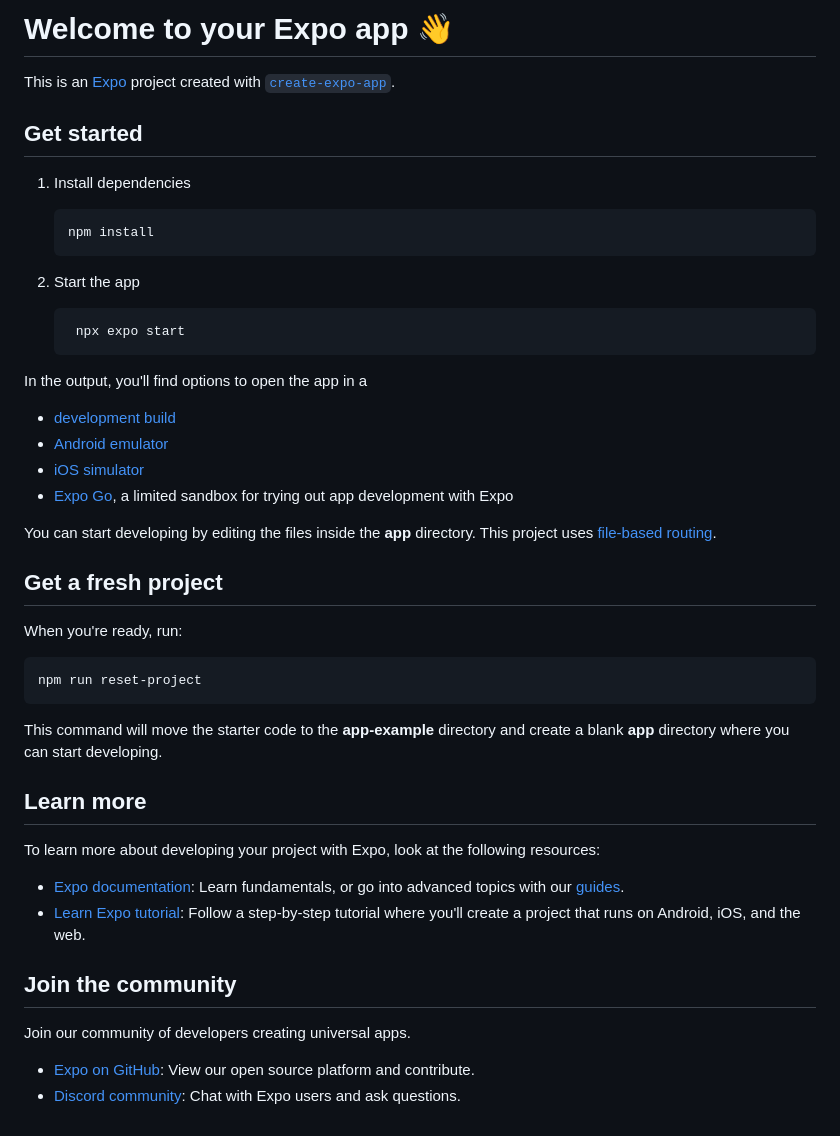
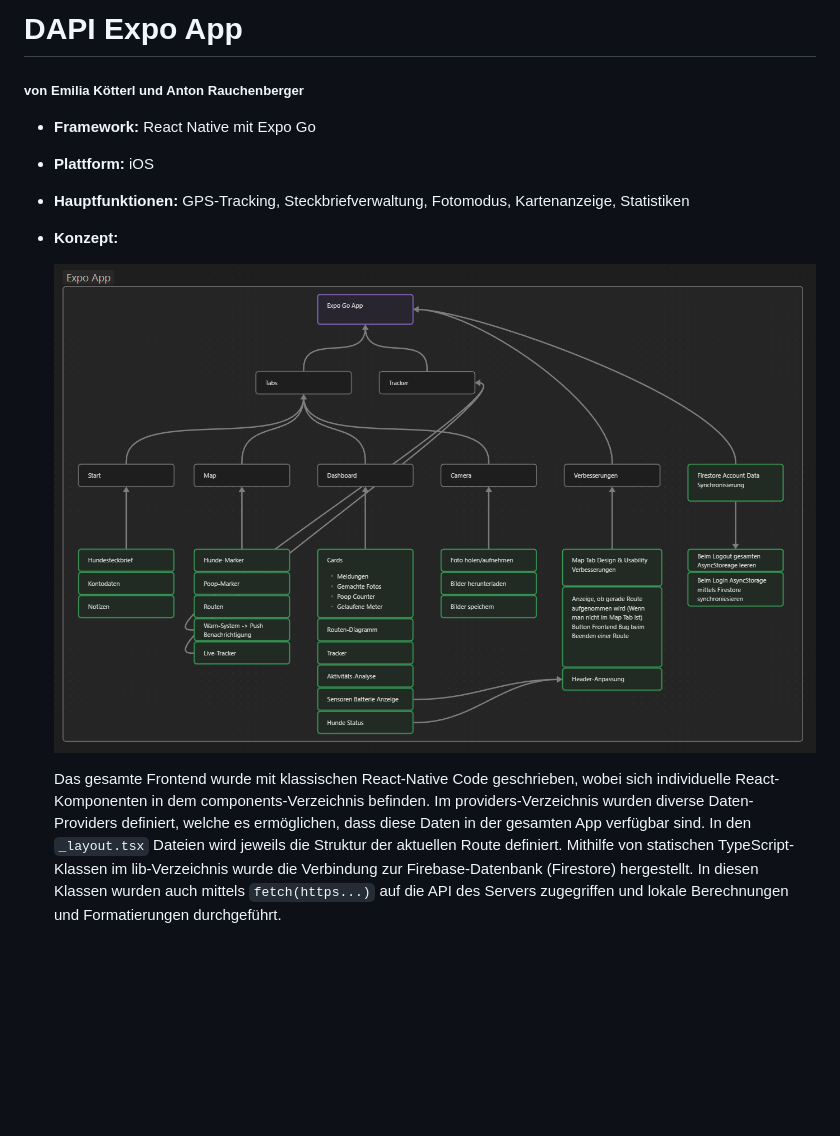
Before and after one commit to AntonRauchenberger/dapi_sose2025_app, a Markdown page: README.md, the part around the change. Rendered like a GitHub page; pictures changed too: assets/images/concept.png (added); blank space fills up the shorter version.

Commit message:
📝 Edited README

````diff
--- a/README.md
+++ b/README.md
@@ -1,50 +1,14 @@
-# Welcome to your Expo app 👋
+# DAPI Expo App
 
-This is an [Expo](https://expo.dev) project created with [`create-expo-app`](https://www.npmjs.com/package/create-expo-app).
+##### von Emilia Kötterl und Anton Rauchenberger
 
-## Get started
+-   **Framework:** React Native mit Expo Go
+-   **Plattform:** iOS
+-   **Hauptfunktionen:** GPS-Tracking, Steckbriefverwaltung, Fotomodus, Kartenanzeige, Statistiken
+-   **Konzept:**
 
-1. Install dependencies
+    ![Konzept Bild](assets/images/concept.png)
 
-   ```bash
-   npm install
-   ```
-
-2. Start the app
-
-   ```bash
-    npx expo start
-   ```
-
-In the output, you'll find options to open the app in a
-
-- [development build](https://docs.expo.dev/develop/development-builds/introduction/)
-- [Android emulator](https://docs.expo.dev/workflow/android-studio-emulator/)
-- [iOS simulator](https://docs.expo.dev/workflow/ios-simulator/)
-- [Expo Go](https://expo.dev/go), a limited sandbox for trying out app development with Expo
-
-You can start developing by editing the files inside the **app** directory. This project uses [file-based routing](https://docs.expo.dev/router/introduction).
-
-## Get a fresh project
-
-When you're ready, run:
-
-```bash
-npm run reset-project
-```
-
-This command will move the starter code to the **app-example** directory and create a blank **app** directory where you can start developing.
-
-## Learn more
-
-To learn more about developing your project with Expo, look at the following resources:
-
-- [Expo documentation](https://docs.expo.dev/): Learn fundamentals, or go into advanced topics with our [guides](https://docs.expo.dev/guides).
-- [Learn Expo tutorial](https://docs.expo.dev/tutorial/introduction/): Follow a step-by-step tutorial where you'll create a project that runs on Android, iOS, and the web.
-
-## Join the community
-
-Join our community of developers creating universal apps.
-
-- [Expo on GitHub](https://github.com/expo/expo): View our open source platform and contribute.
-- [Discord community](https://chat.expo.dev): Chat with Expo users and ask questions.
+    Das gesamte Frontend wurde mit klassischen React-Native Code geschrieben, wobei sich individuelle React-Komponenten in dem components-Verzeichnis befinden.
+    Im providers-Verzeichnis wurden diverse Daten-Providers definiert, welche es ermöglichen, dass diese Daten in der gesamten App verfügbar sind. In den `_layout.tsx` Dateien wird jeweils die Struktur der aktuellen Route definiert.
+    Mithilfe von statischen TypeScript-Klassen im lib-Verzeichnis wurde die Verbindung zur Firebase-Datenbank (Firestore) hergestellt. In diesen Klassen wurden auch mittels `fetch(https...)` auf die API des Servers zugegriffen und lokale Berechnungen und Formatierungen durchgeführt.
````
